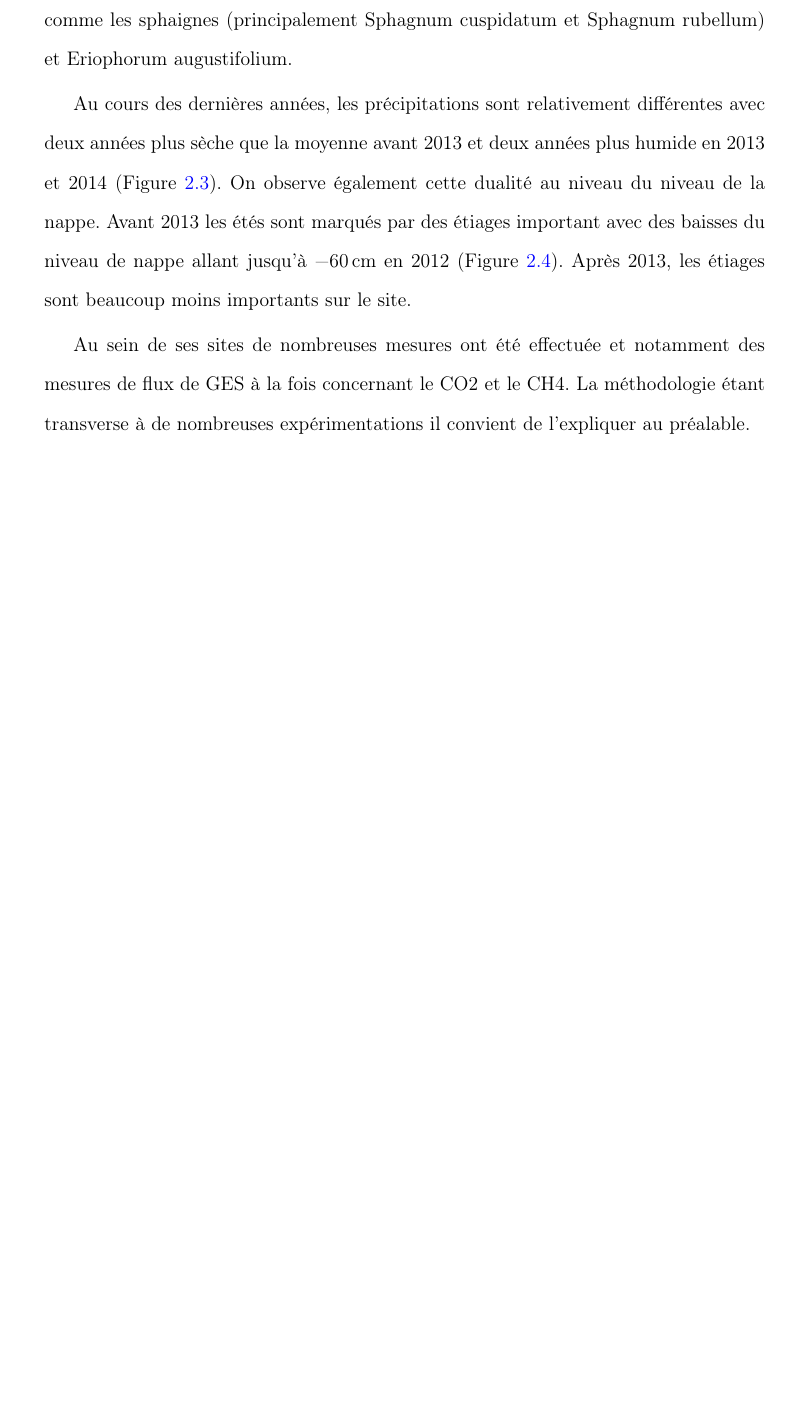
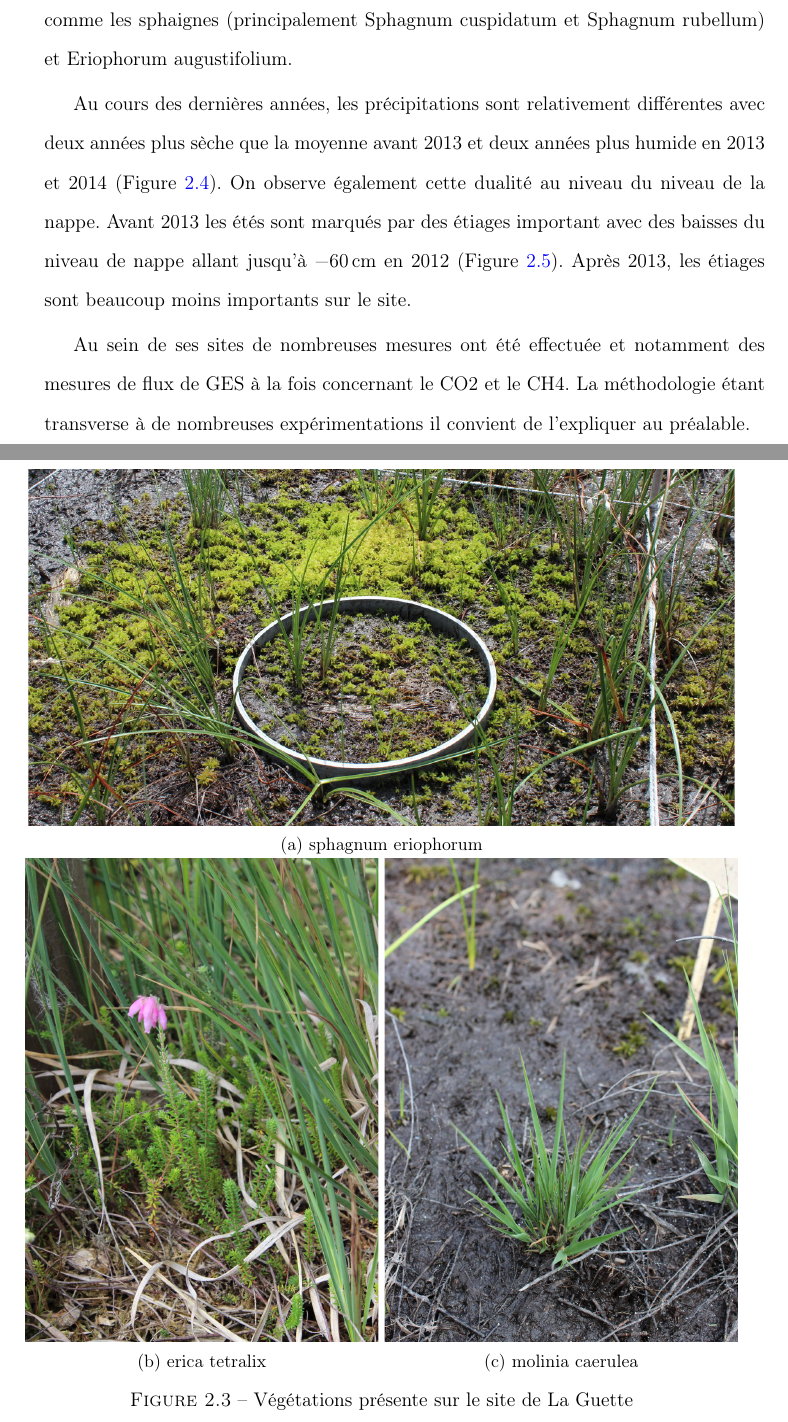
Before and after one commit to dangelob/manuscript, a LaTeX thesis (phdthesis.tex, which reads content/chapitre2.tex): part of page 37 of 101 before the commit and two parts of pages 37 and 38 of 101 after it, the two joined at a grey line, cut so that both start at the same text, the shorter picture padded with empty space. Compiled offline with pdfLaTeX.

Commit message:
add images végétation

```diff
--- a/content/chapitre2.tex
+++ b/content/chapitre2.tex
@@ -37,6 +37,35 @@ En 2008 le récurage du fossé de drainage bordant la route semble entrainer une
 Des travaux (SOURCE, Émelie) d'analyse de photos aériennes ont ainsi montré une progression importante du boisement (principalement des pins (pinus Sylvestris) et des bouleau (Betula sp.). Des herbacées envahissent également le site avec une forte présence de la molinie (Molinia caerulea)
 
 Sont présente sur le site un certain nombre d'espèces caractéristiques des tourbières comme les sphaignes (principalement Sphagnum cuspidatum et Sphagnum rubellum) et Eriophorum augustifolium.
+
+\begin{figure}[htbp]
+    \centering
+    \begin{subfigure}[b]{.98\textwidth} % "0.45" donne ici la largeur de l'image
+        \centering \includegraphics[trim=5cm 0cm 0cm 10cm, clip=true, width=\textwidth]{chap2/sphaigne_eriophorum_c.jpg}
+        \caption{sphagnum eriophorum}\label{fig:sphg_erio}
+    \end{subfigure}
+
+%    ~ % ce symbole ajoute un espacement horisontal entre les premières deux images
+    \begin{subfigure}[b]{0.49\textwidth}
+%        \centering \includegraphics[trim=0cm 0cm 0cm 0cm, clip=true, width=\textwidth]{chap2/molinia_caerulea_c.jpg}
+        \centering \includegraphics[trim=0cm 4cm 0cm 0cm, clip=true, width=\textwidth]{chap2/erica_tetralix_c.jpg}
+        \caption{erica tetralix}\label{fig:erica}
+    \end{subfigure}
+    % la ligne blanche correspond au retour à la ligne après le deuxième image
+    \begin{subfigure}[b]{0.49\textwidth}
+        \centering \includegraphics[trim=0cm 2cm 0cm 2cm, clip=true, width=\textwidth]{chap2/molinia_caerulea_c.jpg}
+%        \centering \includegraphics[trim=0cm 0cm 0cm 0cm, clip=true, width=\textwidth]{chap2/erica_tetralix_c.jpg}
+        \caption{molinia caerulea}\label{fig:mol}
+    \end{subfigure}
+%    ~
+
+%    \begin{subfigure}[b]{.8\textwidth}
+%        \centering \includegraphics[trim=2.5cm 5cm 2.5cm 5cm, clip=true, width=\textwidth]{chap2/drosera_c.jpg}
+%        \caption{drosera}\label{fig:dro}
+%    \end{subfigure}
+    \caption{Végétations présente sur le site de La Guette}\label{fig:veg}
+\end{figure}
+
 
 \begin{figure}
 \centering
```
Also changed, not shown: images/chap2/drosera_c.jpg (added), images/chap2/erica_tetralix_c.jpg (added), images/chap2/molinia_caerulea_c.jpg (added), images/chap2/sphaigne_eriophorum_c.jpg (added), 1 other file.
